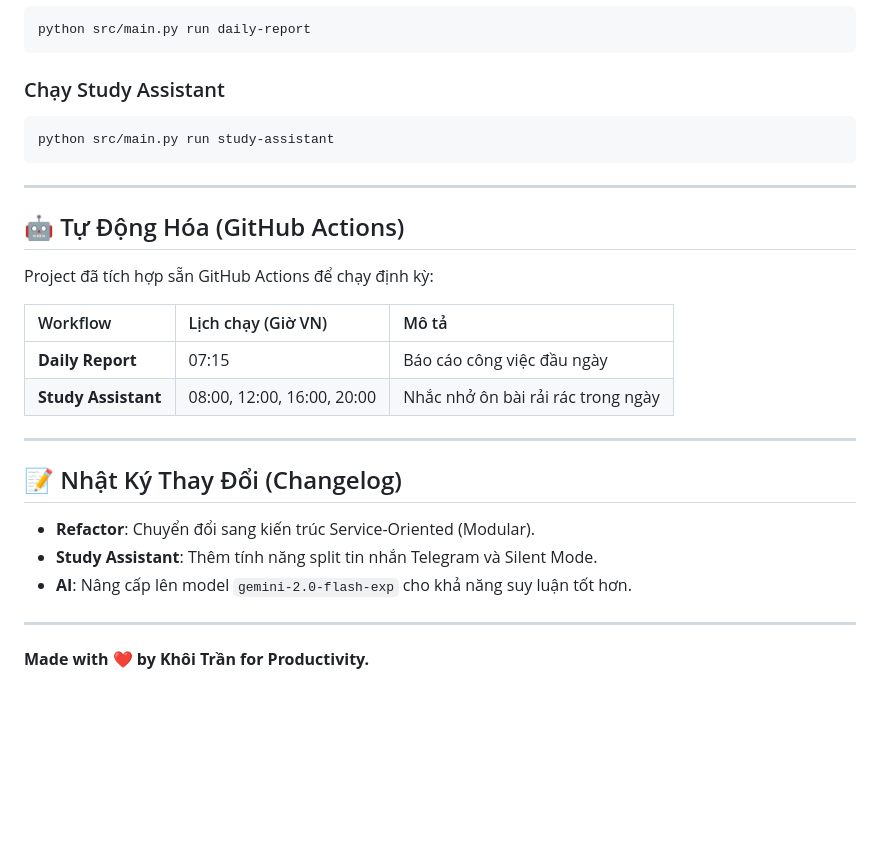
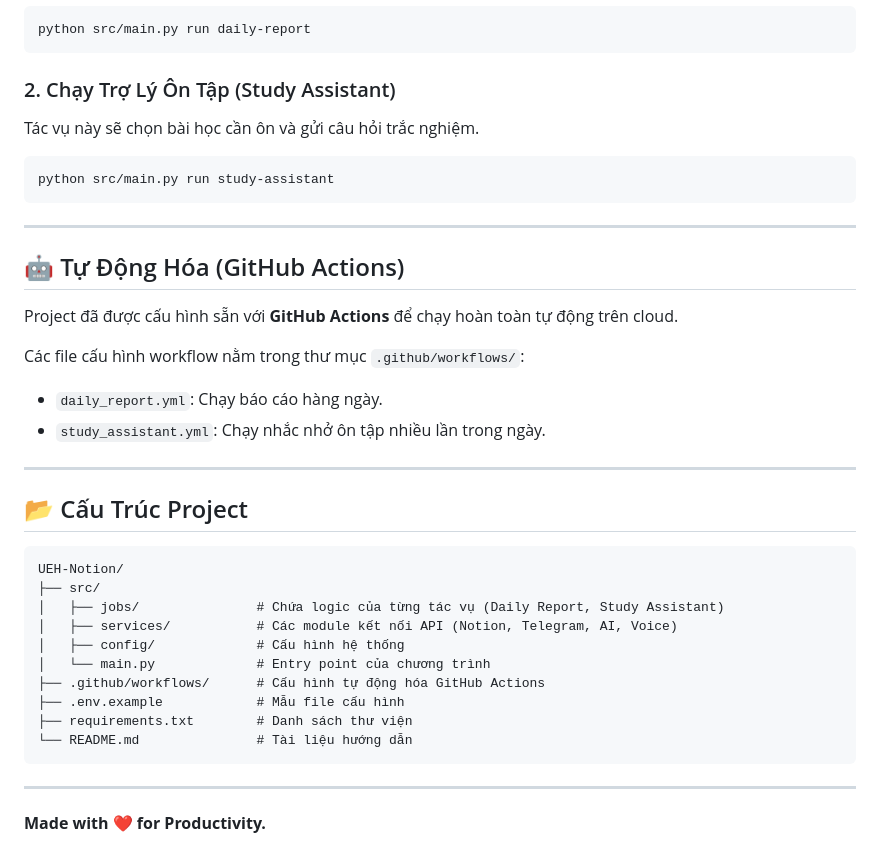
Before and after one commit to KhoiTran1999/UEH-Notion, a Markdown page: README.md, the part around one of its changes. GitHub-like rendering; blank space fills up the shorter version.

````diff
--- a/README.md
+++ b/README.md
@@ -81,7 +68,8 @@ Project sử dụng một entry point duy nhất là `src/main.py`.
 python src/main.py run daily-report
 ```
 
-### Chạy Study Assistant
+### 2. Chạy Trợ Lý Ôn Tập (Study Assistant)
+Tác vụ này sẽ chọn bài học cần ôn và gửi câu hỏi trắc nghiệm.
 ```bash
 python src/main.py run study-assistant
 ```
@@ -90,21 +78,28 @@ python src/main.py run study-assistant
 
 ## 🤖 Tự Động Hóa (GitHub Actions)
 
-Project đã tích hợp sẵn GitHub Actions để chạy định kỳ:
+Project đã được cấu hình sẵn với **GitHub Actions** để chạy hoàn toàn tự động trên cloud.
 
-| Workflow | Lịch chạy (Giờ VN) | Mô tả |
-| :--- | :--- | :--- |
-| **Daily Report** | 07:15 | Báo cáo công việc đầu ngày |
-| **Study Assistant** | 08:00, 12:00, 16:00, 20:00 | Nhắc nhở ôn bài rải rác trong ngày |
+Các file cấu hình workflow nằm trong thư mục `.github/workflows/`:
+- `daily_report.yml`: Chạy báo cáo hàng ngày.
+- `study_assistant.yml`: Chạy nhắc nhở ôn tập nhiều lần trong ngày.
 
 ---
 
-## 📝 Nhật Ký Thay Đổi (Changelog)
+## 📂 Cấu Trúc Project
 
--   **Refactor**: Chuyển đổi sang kiến trúc Service-Oriented (Modular).
--   **Study Assistant**: Thêm tính năng split tin nhắn Telegram và Silent Mode.
--   **AI**: Nâng cấp lên model `gemini-2.0-flash-exp` cho khả năng suy luận tốt hơn.
+```text
+UEH-Notion/
+├── src/
+│   ├── jobs/               # Chứa logic của từng tác vụ (Daily Report, Study Assistant)
+│   ├── services/           # Các module kết nối API (Notion, Telegram, AI, Voice)
+│   ├── config/             # Cấu hình hệ thống
+│   └── main.py             # Entry point của chương trình
+├── .github/workflows/      # Cấu hình tự động hóa GitHub Actions
+├── .env.example            # Mẫu file cấu hình
+├── requirements.txt        # Danh sách thư viện
+└── README.md               # Tài liệu hướng dẫn
+```
 
 ---
-
-**Made with ❤️ by Khôi Trần for Productivity.**
+**Made with ❤️ for Productivity.**
````
Also changed, not shown: other parts of README.md (+42 -55 lines).
